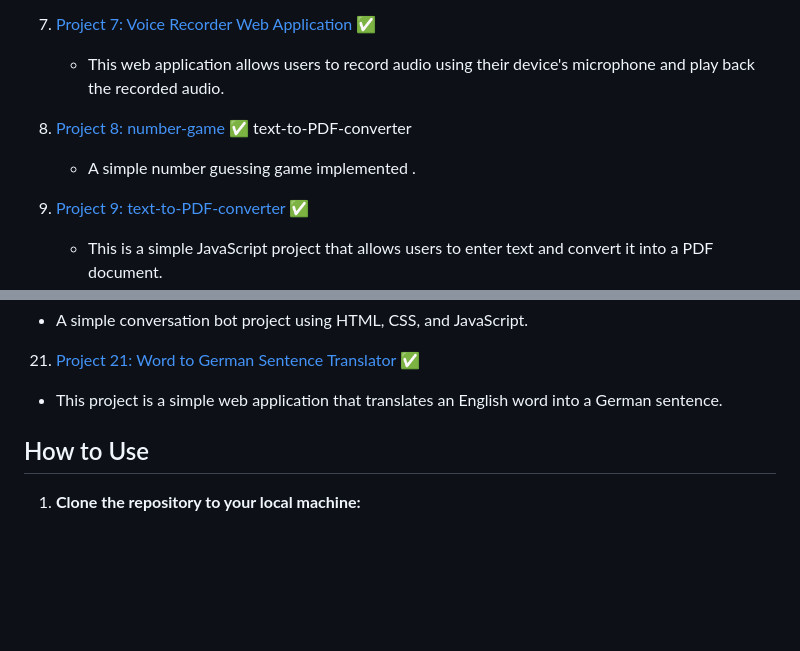
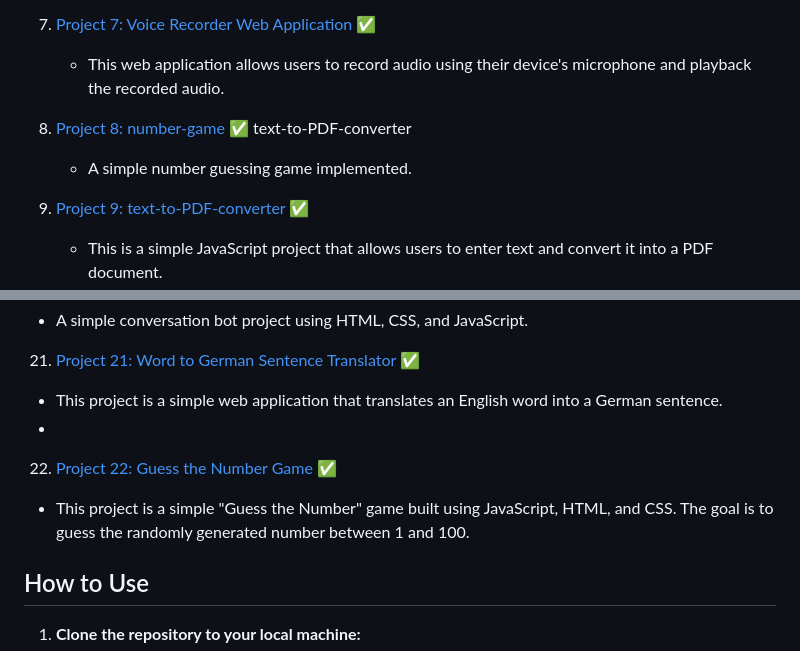
Before and after one commit to Elmoumen202a/JavaScript-Projects, a Markdown page: README.md, 2 parts joined by grey strips. Rendered like a GitHub page; blank space fills up the shorter version.

```diff
--- a/README.md
+++ b/README.md
@@ -23,10 +23,10 @@ Hello fellow coders! 👋 This is my personal JavaScript Projects repository, cr
    - Create a stylish calculator with basic arithmetic operations 🧮. Challenge yourself by adding scientific functions and a history feature ⚙️. Improve your skills in handling user interactions and implementing complex functionalities.
 
 7. [Project 7: Voice Recorder Web Application](./projects/voice-recorder) ✅
-   - This web application allows users to record audio using their device's microphone and play back the recorded audio.
+   - This web application allows users to record audio using their device's microphone and playback the recorded audio.
 
 8. [Project 8: number-game](./projects/number-game) ✅   text-to-PDF-converter
-   - A simple number guessing game implemented .
+   - A simple number guessing game implemented.
 
 9. [Project 9: text-to-PDF-converter](./projects/text-to-PDF-converter) ✅
    - This is a simple JavaScript project that allows users to enter text and convert it into a PDF document.
@@ -66,8 +66,9 @@ Hello fellow coders! 👋 This is my personal JavaScript Projects repository, cr
 
 21. [Project 21: Word to German Sentence Translator](./projects/Word-to-Sentence) ✅
    - This project is a simple web application that translates an English word into a German sentence.
-
-
+   -
+22. [Project 22: Guess the Number Game](./projects/guess_number_game) ✅
+   - This project is a simple "Guess the Number" game built using JavaScript, HTML, and CSS. The goal is to guess the randomly generated number between 1 and 100.
 
 ## How to Use
 
```
Also changed, not shown: other parts of README.md (+1 -1 lines).
